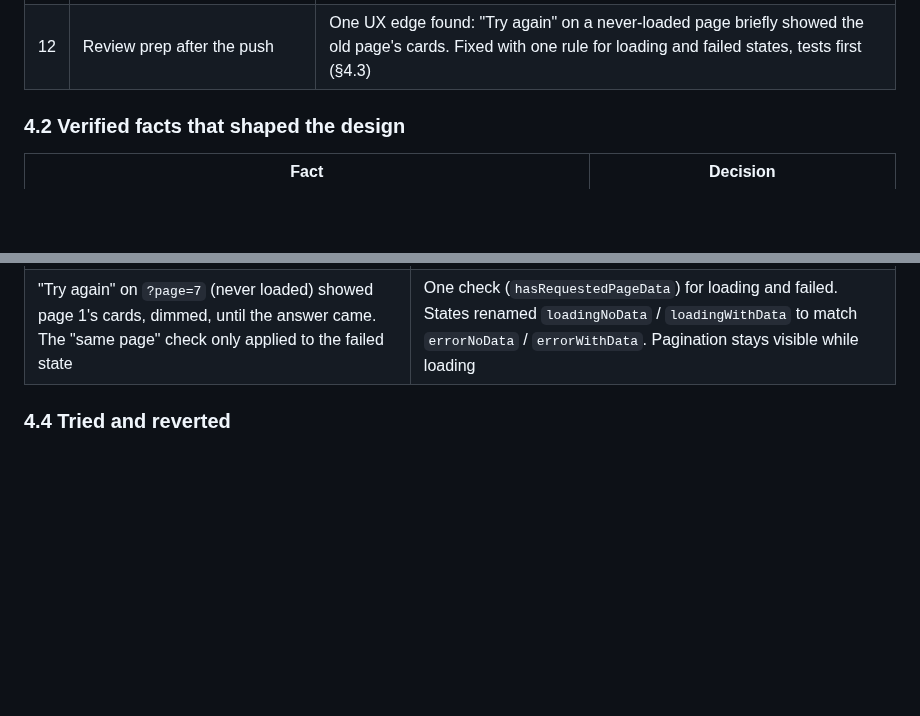
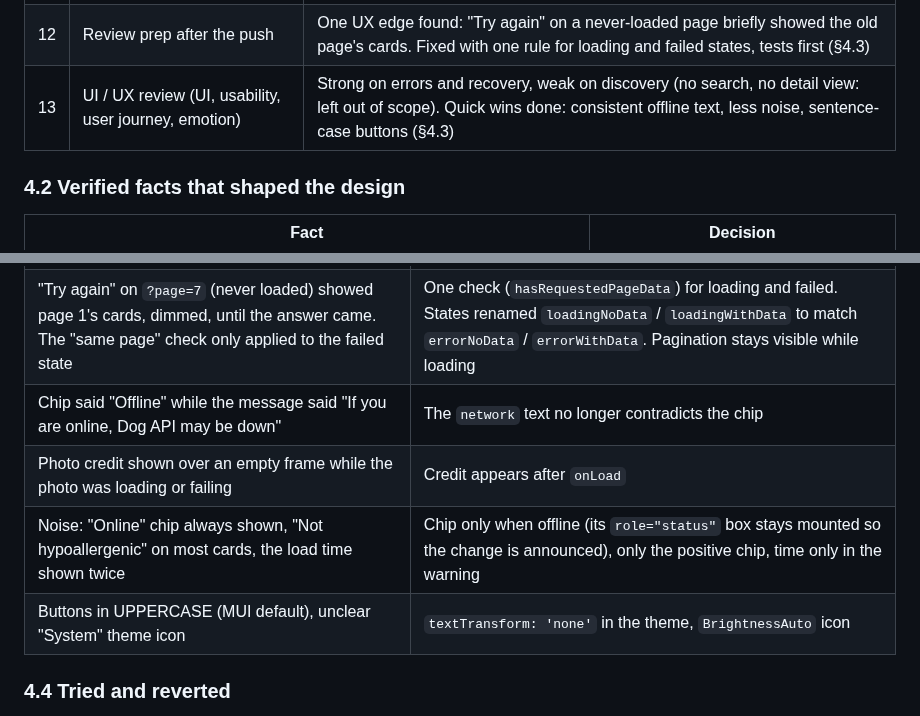
Before and after one commit to takeisan24/redux-dog-breeds, a Markdown page: CLAUDE.md, 2 parts joined by grey strips. Rendered like a GitHub page; blank space fills up the shorter version.

```diff
--- a/CLAUDE.md
+++ b/CLAUDE.md
@@ -170,6 +170,7 @@ Two consequences of these rules:
 | 10 | Race condition / UX review of auto retry | No data races. A 10 s background retry made the warning flicker, so it was fixed, then **removed** in step 11 |
 | 11 | Final review for bloat | Auto-retry timer removed (option B), dead code removed, tests moved to `tests/` (3 files), this file shortened |
 | 12 | Review prep after the push | One UX edge found: "Try again" on a never-loaded page briefly showed the old page's cards. Fixed with one rule for loading and failed states, tests first (§4.3) |
+| 13 | UI / UX review (UI, usability, user journey, emotion) | Strong on errors and recovery, weak on discovery (no search, no detail view: left out of scope). Quick wins done: consistent offline text, less noise, sentence-case buttons (§4.3) |
 
 ### 4.2 Verified facts that shaped the design
 
@@ -199,6 +200,10 @@ Two consequences of these rules:
 | Chip stayed Online with Wi-Fi off (VPN adapters) | Listener: connection error → Offline, success → Online |
 | Dead code: `'aborted'` error kind (nothing aborts), HTTP 429 special case, 9 unneeded exports | Removed |
 | "Try again" on `?page=7` (never loaded) showed page 1's cards, dimmed, until the answer came. The "same page" check only applied to the failed state | One check (`hasRequestedPageData`) for loading and failed. States renamed `loadingNoData` / `loadingWithData` to match `errorNoData` / `errorWithData`. Pagination stays visible while loading |
+| Chip said "Offline" while the message said "If you are online, Dog API may be down" | The `network` text no longer contradicts the chip |
+| Photo credit shown over an empty frame while the photo was loading or failing | Credit appears after `onLoad` |
+| Noise: "Online" chip always shown, "Not hypoallergenic" on most cards, the load time shown twice | Chip only when offline (its `role="status"` box stays mounted so the change is announced), only the positive chip, time only in the warning |
+| Buttons in UPPERCASE (MUI default), unclear "System" theme icon | `textTransform: 'none'` in the theme, `BrightnessAuto` icon |
 
 ### 4.4 Tried and reverted
 
```
Also changed, not shown: README.md (+2 -1 lines), docs/screenshots/desktop-offline-page2.png, docs/screenshots/desktop-offline-reload.png, docs/screenshots/desktop-online-dark.png, docs/screenshots/desktop-online-light.png, docs/screenshots/mobile-online-dark.png, docs/screenshots/mobile-online-light.png, 10 other files.
